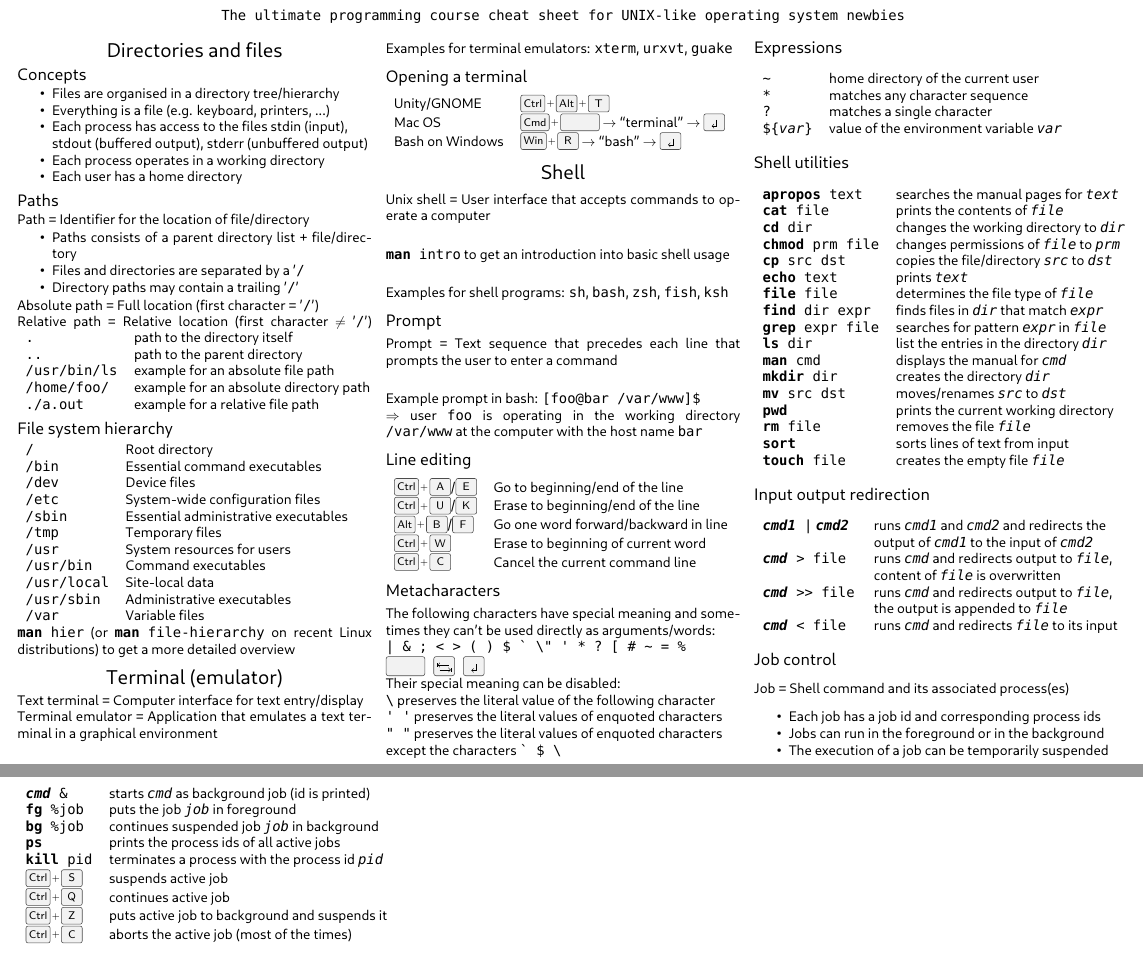
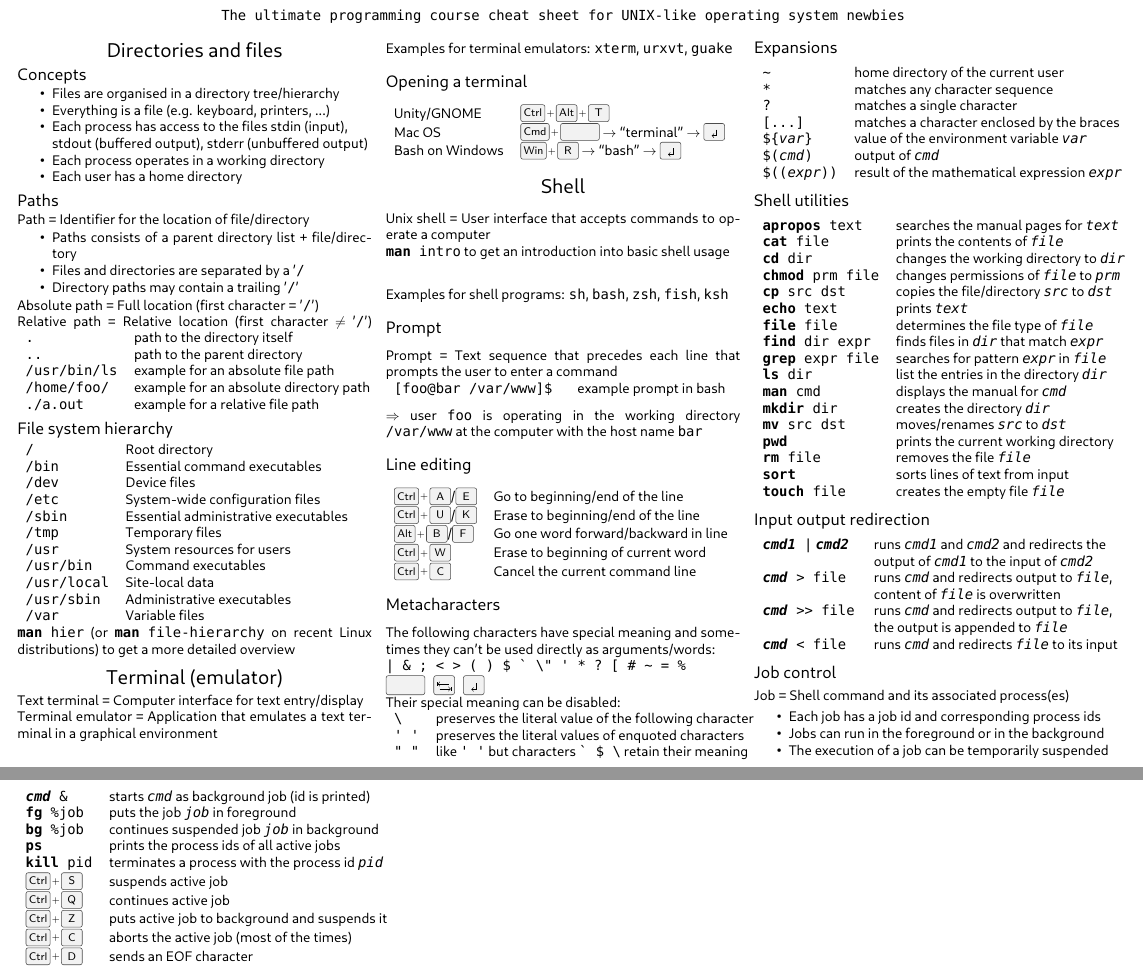
Before and after one commit to fsr/cheat-sheets, a LaTeX document (unix-cheat-sheet.tex): two parts of pages 1 and 2 of 2, joined at a grey line, cut so that both start at the same text. Compiled offline with LuaLaTeX.

Commit message:
Changed expression section expansions
and added more content
References PR #8

```diff
--- a/unix-cheat-sheet.tex
+++ b/unix-cheat-sheet.tex
@@ -85,14 +85,15 @@ Bash on Windows & \keys{Win + R} $\rightarrow$ ``bash'' $\rightarrow$ \keys{\ret
 \end{tabular}
 \section*{\centering Shell}
 \textit{Unix shell} = User interface that accepts commands to operate a computer\\
-
 \shcmd{man}{intro} to get an introduction into basic shell usage\\
 
 Examples for shell programs: \cl{sh}, \cl{bash}, \cl{zsh}, \cl{fish}, \cl{ksh}
 \subsection*{Prompt}
 \textit{Prompt} = Text sequence that precedes each line that prompts the user to enter a command\\
+\begin{tabular}{ll}
+\cl{[foo@bar /var/www]\$ } & example prompt in bash\\
+\end{tabular}
 
-Example prompt in bash: \cl{[foo@bar /var/www]\$ }\\
 $\Rightarrow$ \textit{user} \cl{foo} is operating in the \textit{working directory} \cl{/var/www} at the computer with the \textit{host name} \cl{bar}
 \subsection*{Line editing}
 \begin{tabular}{ll}
@@ -107,16 +108,20 @@ The following characters have special meaning and sometimes they can't be used d
 \cl{| \& ; < > ( ) \$ \textasciigrave{} \textbackslash " ' * ? [ \# \textasciitilde{} = \%\\
 \keys{\Space} \keys{\tab} \keys{\return}}\\
 Their special meaning can be disabled:\\
-\cl{\textbackslash} preserves the literal value of the following character\\
-\cl{' '} preserves the literal values of enquoted characters\\
-\cl{" "} preserves the literal values of enquoted characters\\
-except the characters \cl{\textasciigrave{}  \$ \textbackslash}
-\subsection*{Expressions}
 \begin{tabular}{ll}
-\cl{\textasciitilde}        & \textit{home directory} of the current user\\
-\cl{*}                      & matches any character sequence\\
-\cl{?}                      & matches a single character\\
-\cl{\$\{}\cv{var}\cl{\}}    & value of the environment variable \cv{var}
+\cl{\textbackslash} & preserves the literal value of the following character\\
+\cl{' '}            & preserves the literal values of enquoted characters\\
+\cl{" "}            & like \cl{' '} but characters \cl{\textasciigrave{}  \$ \textbackslash} retain their meaning
+\end{tabular}
+\subsection*{Expansions}
+\begin{tabular}{ll}
+\cl{\textasciitilde}    & \textit{home directory} of the current user\\
+\cl{*}                  & matches any character sequence\\
+\cl{?}                  & matches a single character\\
+\cl{[...]}              & matches a character enclosed by the braces\\
+\cl{\$\{\cv{var}\cl\}}  & value of the environment variable \cv{var}\\
+\cl{\$(\cv{cmd})}       & output of \cv{cmd}\\
+\cl{\$((\cv{expr}))}    & result of the mathematical expression \cv{expr}
 \end{tabular}
 
 \subsection*{Shell utilities}
@@ -166,7 +171,8 @@ except the characters \cl{\textasciigrave{}  \$ \textbackslash}
 \keys{Ctrl+S}           & suspends active job\\
 \keys{Ctrl+Q}           & continues active job\\
 \keys{Ctrl+Z}           & puts active job to background and suspends it\\
-\keys{Ctrl+C}           & aborts the active job (most of the times)
+\keys{Ctrl+C}           & aborts the active job (most of the times)\\
+\keys{Ctrl+D}           & sends an EOF character
 \end{tabular}
 \end{multicols*}
 \end{document}
```
Also changed, not shown: unix-cheat-sheet.pdf.
